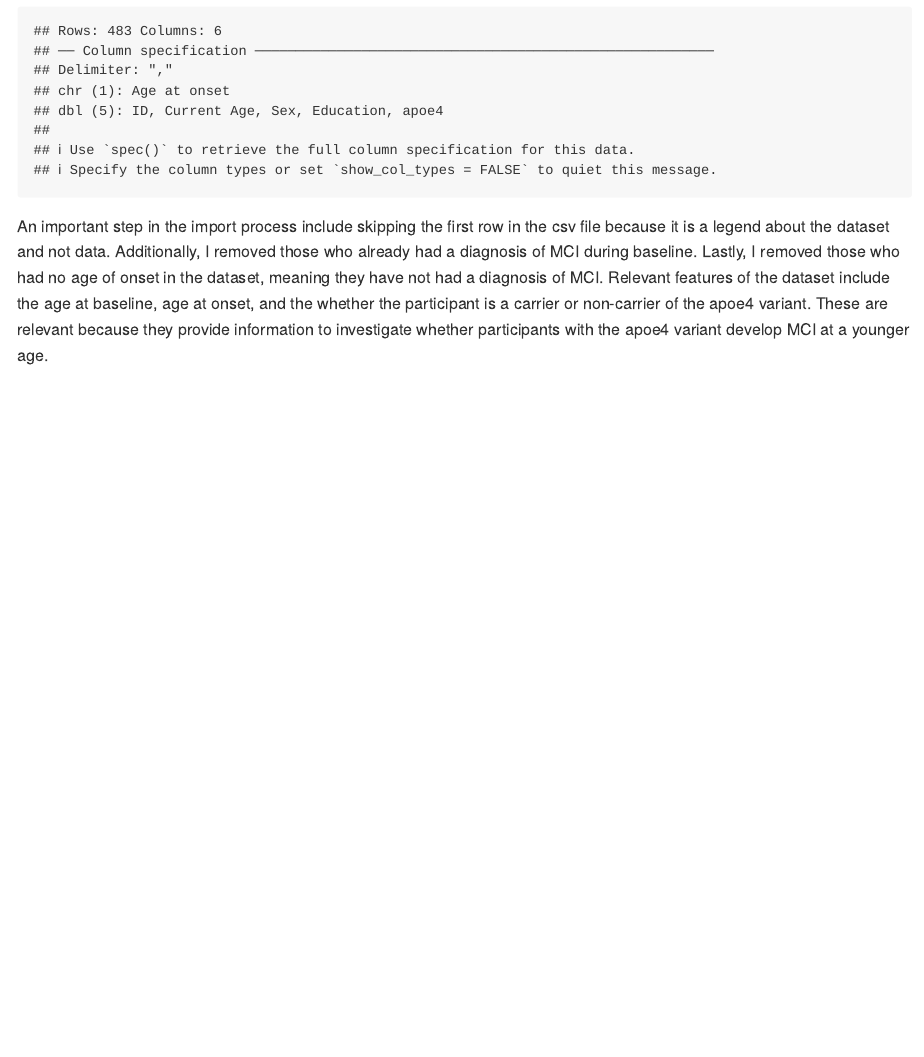
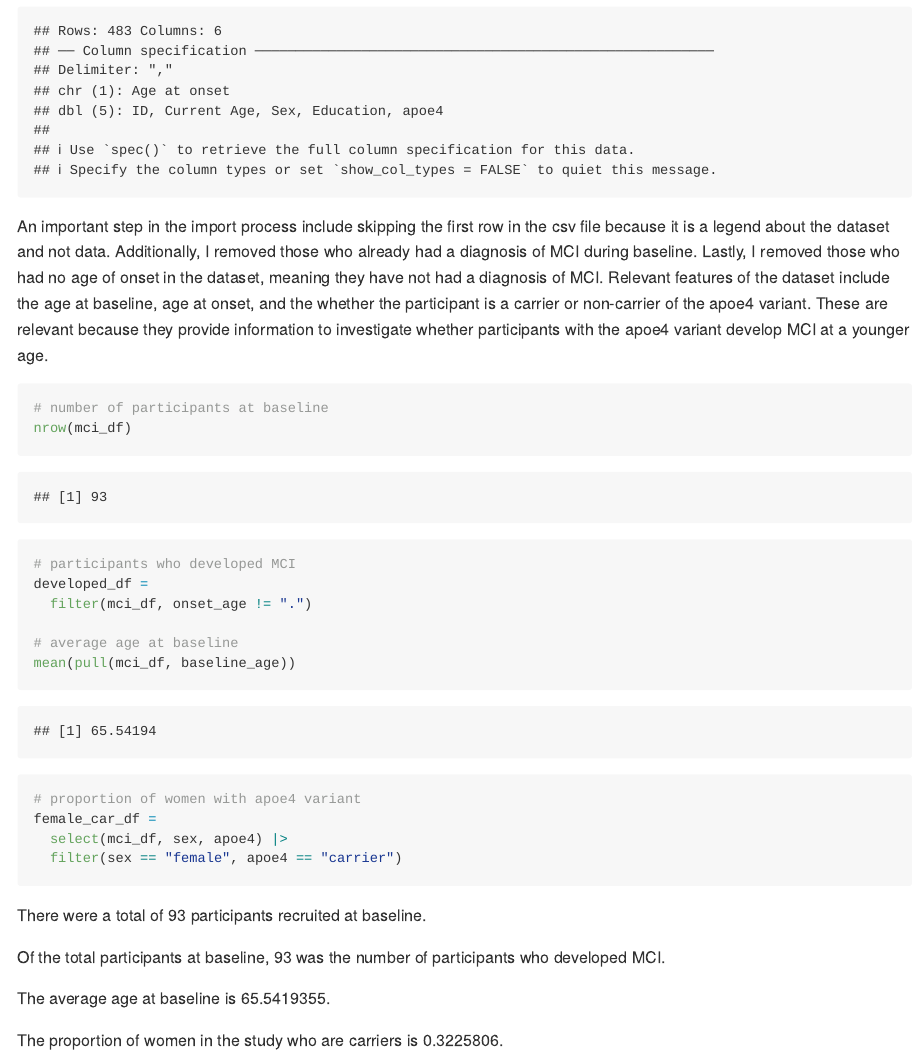
Before and after one commit to romoashley/p8105_hw2_ar4459, an R Markdown document (p8105_hw2_ar4459.Rmd): the page in a window 1100 px wide, from 4110 px down. The pictures show the output file p8105_hw2_ar4459.md that the author committed with the source, drawn offline in the style of GitHub.

Commit message:
I added details about the dataset including:
the number of participants at baseline,

the average age at baseline,

the proportion of women with the variant

````diff
--- a/p8105_hw2_ar4459.Rmd
+++ b/p8105_hw2_ar4459.Rmd
@@ -142,3 +142,30 @@ mci_df =
 ```
 
 An important step in the import process include skipping the first row in the csv file because it is a legend about the dataset and not data. Additionally, I removed those who already had a diagnosis of MCI during baseline. Lastly, I removed those who had no age of onset in the dataset, meaning they have not had a diagnosis of MCI.  Relevant features of the dataset include the age at baseline, age at onset, and the whether the participant is a carrier or non-carrier of the apoe4 variant. These are relevant because they provide information to investigate whether participants with the apoe4 variant develop MCI at a younger age.
+
+
+```{r}
+# number of participants at baseline
+nrow(mci_df)
+
+# participants who developed MCI
+developed_df =
+  filter(mci_df, onset_age != ".")
+
+# average age at baseline
+mean(pull(mci_df, baseline_age))
+
+# proportion of women with apoe4 variant
+female_car_df =
+  select(mci_df, sex, apoe4) |>
+  filter(sex == "female", apoe4 == "carrier")
+
+```
+
+There were a total of `r nrow(mci_df) ` participants recruited at baseline.
+
+Of the total participants at baseline, `r nrow(developed_df)` was the number of participants who developed MCI.
+
+The average age at baseline is `r mean(pull(mci_df, baseline_age))`.
+
+The proportion of women in the study who are carriers is `r nrow(female_car_df)/nrow(mci_df)`.
````
Also changed, not shown: p8105_hw2_ar4459.md.
